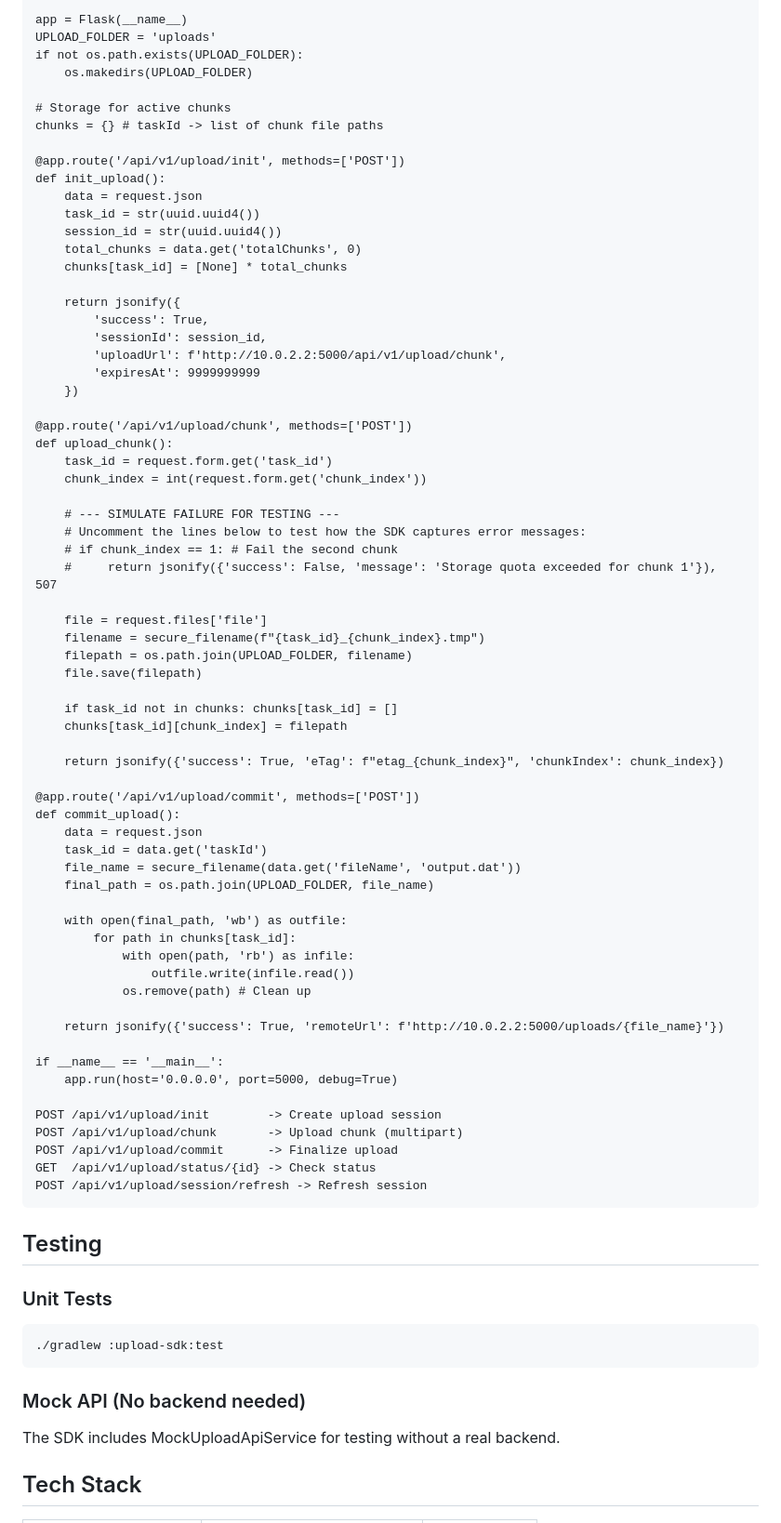
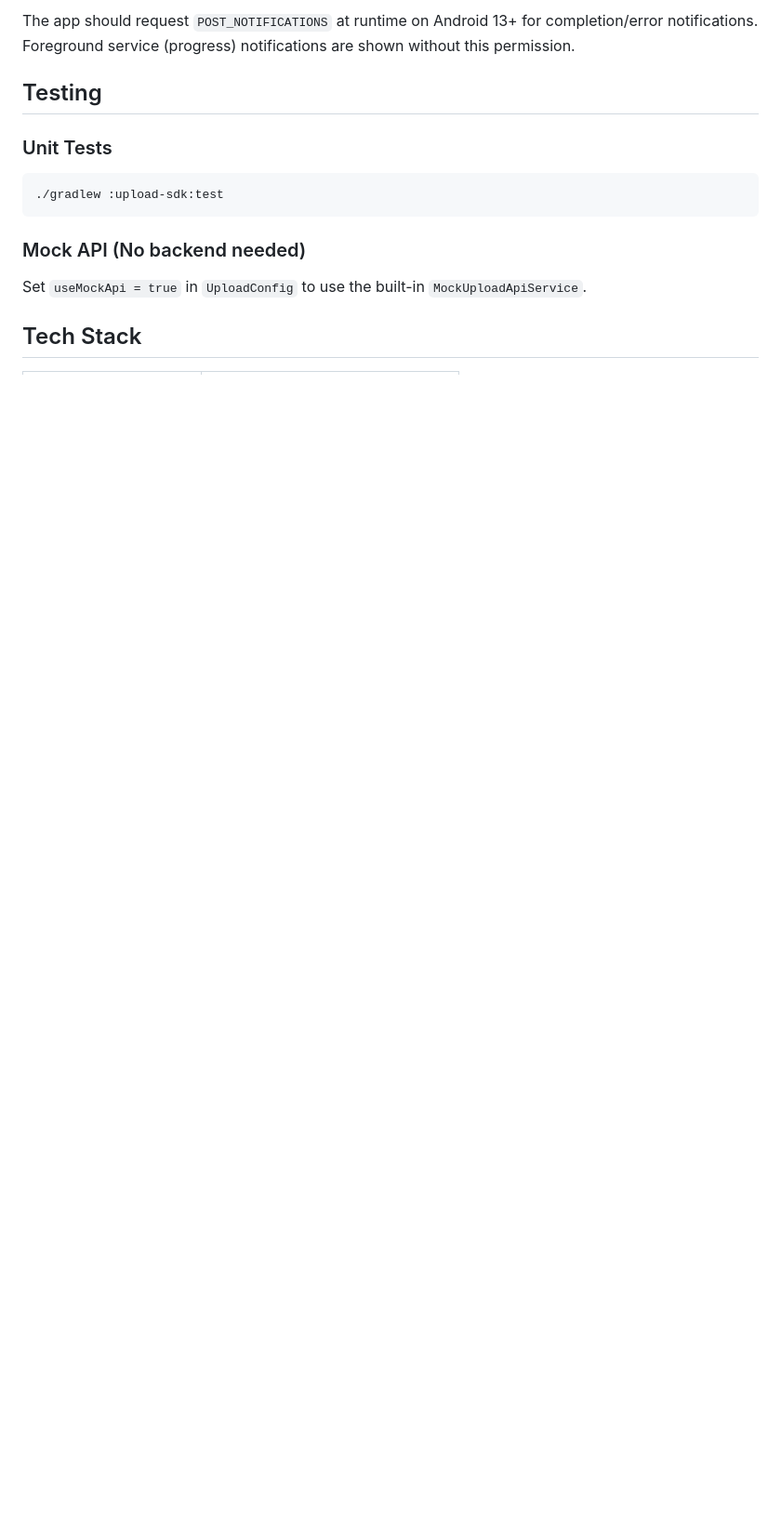
Before and after one commit to raghunandankavi2010/UploadSDK, a Markdown page: README.md, the part around one of its changes. Shown at 93% size. GitHub-like rendering; blank space fills up the shorter version.

````diff
--- a/README.md
+++ b/README.md
@@ -240,71 +334,5 @@ import uuid
 
-app = Flask(__name__)
-UPLOAD_FOLDER = 'uploads'
-if not os.path.exists(UPLOAD_FOLDER):
-    os.makedirs(UPLOAD_FOLDER)
-
-# Storage for active chunks
-chunks = {} # taskId -> list of chunk file paths
-
-@app.route('/api/v1/upload/init', methods=['POST'])
-def init_upload():
-    data = request.json
-    task_id = str(uuid.uuid4())
-    session_id = str(uuid.uuid4())
-    total_chunks = data.get('totalChunks', 0)
-    chunks[task_id] = [None] * total_chunks
-
-    return jsonify({
-        'success': True,
-        'sessionId': session_id,
-        'uploadUrl': f'http://10.0.2.2:5000/api/v1/upload/chunk',
-        'expiresAt': 9999999999
-    })
-
-@app.route('/api/v1/upload/chunk', methods=['POST'])
-def upload_chunk():
-    task_id = request.form.get('task_id')
-    chunk_index = int(request.form.get('chunk_index'))
-
-    # --- SIMULATE FAILURE FOR TESTING ---
-    # Uncomment the lines below to test how the SDK captures error messages:
-    # if chunk_index == 1: # Fail the second chunk
-    #     return jsonify({'success': False, 'message': 'Storage quota exceeded for chunk 1'}), 507
-
-    file = request.files['file']
-    filename = secure_filename(f"{task_id}_{chunk_index}.tmp")
-    filepath = os.path.join(UPLOAD_FOLDER, filename)
-    file.save(filepath)
-
-    if task_id not in chunks: chunks[task_id] = []
-    chunks[task_id][chunk_index] = filepath
-
-    return jsonify({'success': True, 'eTag': f"etag_{chunk_index}", 'chunkIndex': chunk_index})
-
-@app.route('/api/v1/upload/commit', methods=['POST'])
-def commit_upload():
-    data = request.json
-    task_id = data.get('taskId')
-    file_name = secure_filename(data.get('fileName', 'output.dat'))
-    final_path = os.path.join(UPLOAD_FOLDER, file_name)
-
-    with open(final_path, 'wb') as outfile:
-        for path in chunks[task_id]:
-            with open(path, 'rb') as infile:
-                outfile.write(infile.read())
-            os.remove(path) # Clean up
-
-    return jsonify({'success': True, 'remoteUrl': f'http://10.0.2.2:5000/uploads/{file_name}'})
-
-if __name__ == '__main__':
-    app.run(host='0.0.0.0', port=5000, debug=True)
-
-POST /api/v1/upload/init        -> Create upload session
-POST /api/v1/upload/chunk       -> Upload chunk (multipart)
-POST /api/v1/upload/commit      -> Finalize upload
-GET  /api/v1/upload/status/{id} -> Check status
-POST /api/v1/upload/session/refresh -> Refresh session
-```
+The app should request `POST_NOTIFICATIONS` at runtime on Android 13+ for completion/error notifications. Foreground service (progress) notifications are shown without this permission.
 
 ## Testing
 
@@ -314,7 +342,7 @@ POST /api/v1/upload/session/refresh -> Refresh session
 ```
 
 ### Mock API (No backend needed)
-The SDK includes MockUploadApiService for testing without a real backend.
+Set `useMockApi = true` in `UploadConfig` to use the built-in `MockUploadApiService`.
 
 ## Tech Stack
 
````
Also changed, not shown: other parts of README.md (+201 -108 lines).
